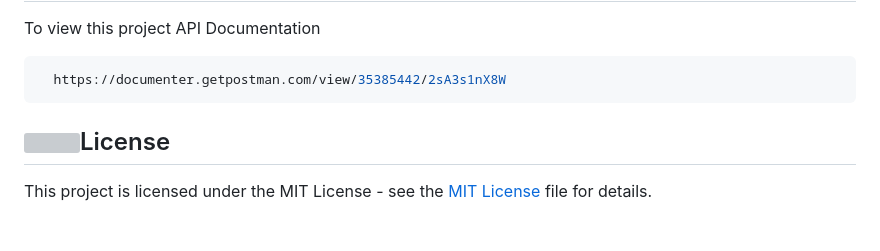
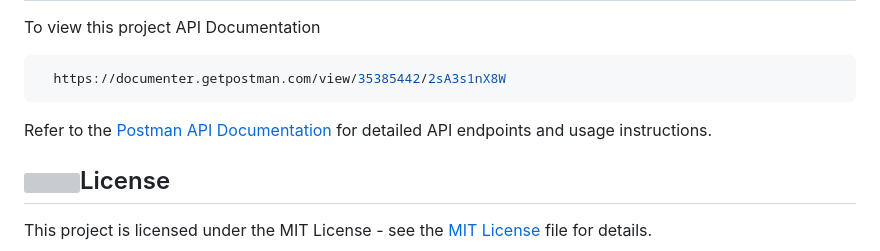
Before and after one commit to sasmithx/JavaEE-POS, a Markdown page: README.md, the part around the change. Drawn GitHub-style; blank space fills up the shorter version; grey boxes are pictures that could not be loaded.

````diff
--- a/README.md
+++ b/README.md
@@ -72,6 +72,7 @@ To view this project API Documentation
 ```bash
   https://documenter.getpostman.com/view/35385442/2sA3s1nX8W
 ```
+Refer to the [Postman API Documentation](https://documenter.getpostman.com/view/35385442/2sA3s1nX8W) for detailed API endpoints and usage instructions.
 
 ## <img src="https://user-images.githubusercontent.com/74038190/216122069-5b8169d7-1d8e-4a13-b245-a8e4176c99f8.png" style="width: 50px; height: 50px;" alt="">License
 This project is licensed under the MIT License - see the [MIT License](LICENSE) file for details.
````
